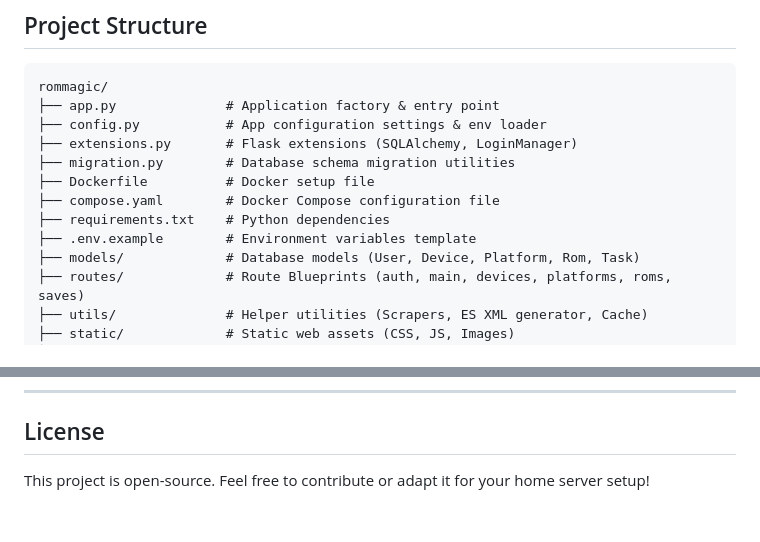
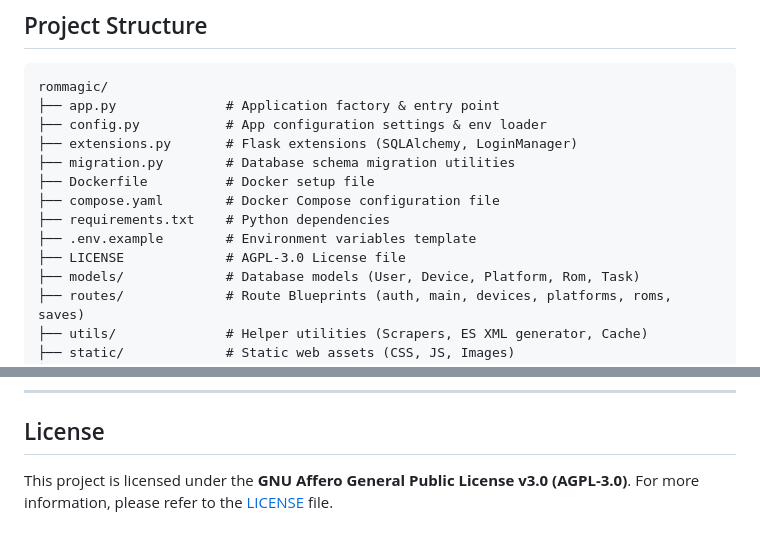
Before and after one commit to DaneStack/ROMMagic, a Markdown page: README.md, 2 parts joined by grey strips. Rendered like a GitHub page.

Commit message:
License update in README

```diff
--- a/README.md
+++ b/README.md
@@ -158,6 +158,7 @@ rommagic/
 ├── compose.yaml        # Docker Compose configuration file
 ├── requirements.txt    # Python dependencies
 ├── .env.example        # Environment variables template
+├── LICENSE             # AGPL-3.0 License file
 ├── models/             # Database models (User, Device, Platform, Rom, Task)
 ├── routes/             # Route Blueprints (auth, main, devices, platforms, roms, saves)
 ├── utils/              # Helper utilities (Scrapers, ES XML generator, Cache)
@@ -184,4 +185,4 @@ curl -X POST http://localhost:5000/migration \
 
 ## License
 
-This project is open-source. Feel free to contribute or adapt it for your home server setup!
+This project is licensed under the **GNU Affero General Public License v3.0 (AGPL-3.0)**. For more information, please refer to the [LICENSE](LICENSE) file.
```
